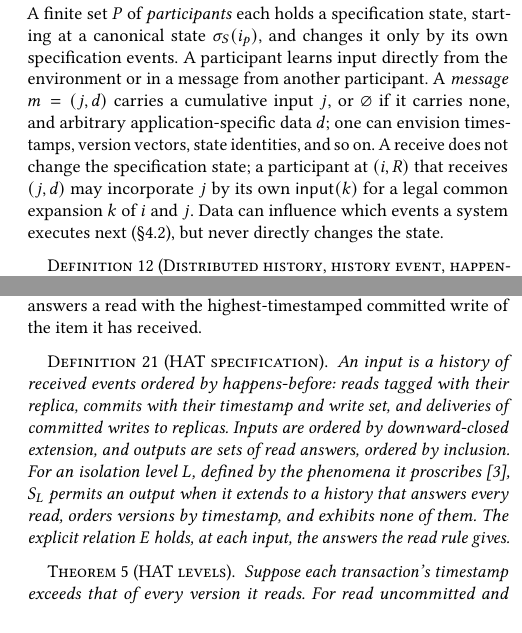
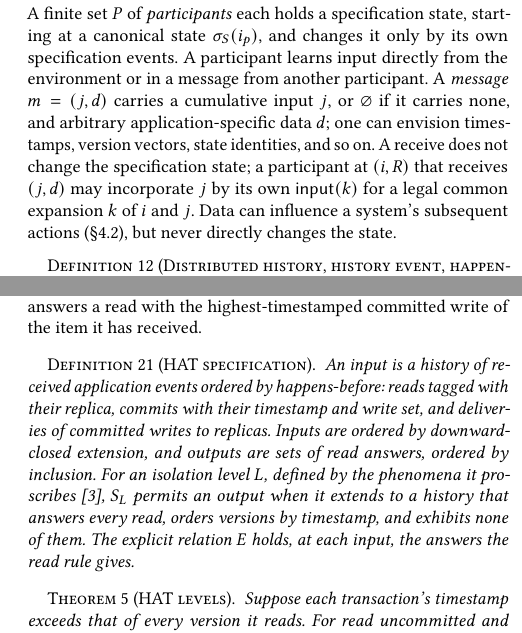
Before and after one commit to jhellerstein/coord-criterion, a LaTeX document (cidr.tex): two parts of the columns of pages 7 and 11 of 13, joined at a grey line, cut so that both start at the same text, the shorter picture padded with empty space. Compiled offline with pdfLaTeX.

Commit message:
Clarify overloaded event terminology in the CIDR paper [lean-sync pending]
Qualify the election transition as an input event, replace an ambiguous generic event reference with actions, identify partition-continuation members as history events, and distinguish HAT application events from specification and distributed-history events. The edits preserve semantics while applying the paper's event taxonomy at the four ambiguous occurrences found in a complete audit of cidr.tex.

Co-authored-by: Infinity 🤖 <infinity@hydro.run>

```diff
--- a/cidr.tex
+++ b/cidr.tex
@@ -1040,7 +1040,7 @@ if it carries none, and arbitrary application-specific data $d$; one can envisio
 vectors, state identities, and so on.  A receive does not change the specification state; a
 participant at $(i,R)$ that receives $(j,d)$ may incorporate $j$ by its own
 $\mathsf{input}(k)$ for a legal common \indesc $k$ of $i$ and $j$.  Data can
-influence which events a system executes next (\S\ref{sec:systems}), but never directly changes the state.
+influence a system's subsequent actions (\S\ref{sec:systems}), but never directly changes the state.
 
 \begin{definition}[Distributed history, history event, happens-before, consistent cut]
 \label{def:distributed-history}
@@ -1602,7 +1602,7 @@ with the highest-timestamped committed write of the item it has received.
 
 \begin{definition}[HAT specification]
 \label{def:hat-spec}
-An input is a history of received events ordered by happens-before: reads
+An input is a history of received application events ordered by happens-before: reads
 tagged with their replica, commits with their timestamp and write set, and
 deliveries of committed writes to replicas.  Inputs are ordered by
 downward-closed extension, and outputs are sets of read answers, ordered by
```
Also changed, not shown: cidr.tex (4 more changed lines).
